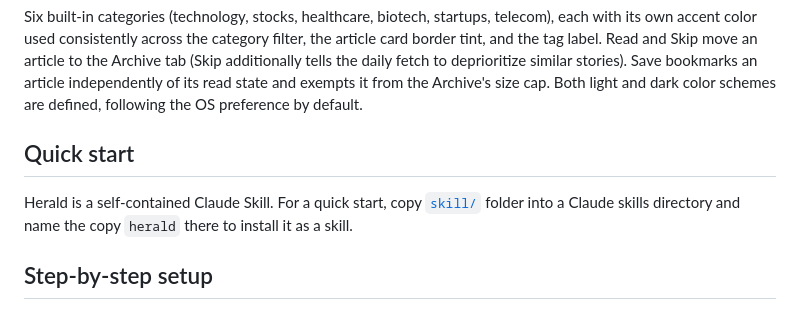
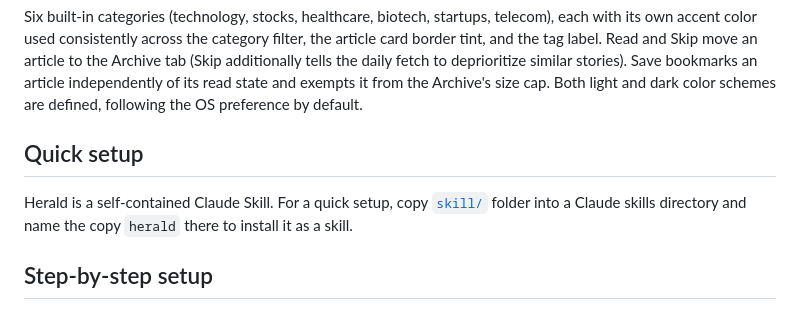
Before and after one commit to pagheli/Herald, a Markdown page: README.md, the part around the change. Rendered like a GitHub page.

Commit message:
Updates to Setup

```diff
--- a/README.md
+++ b/README.md
@@ -26,9 +26,9 @@ This requires a Claude client that can publish Artifacts with runtime capabiliti
 Six built-in categories (technology, stocks, healthcare, biotech, startups, telecom), each with its own accent color used consistently across the category filter, the article card border tint, and the tag label. Read and Skip move an article to the Archive tab (Skip additionally tells the daily fetch to deprioritize similar stories). Save bookmarks an article independently of its read state and exempts it from the Archive's size cap. Both light and dark color schemes are defined, following the OS preference by default.
 
 
-## Quick start
+## Quick setup
 
-Herald is a self-contained Claude Skill. For a quick start, copy [`skill/`](/skill/) folder into a Claude skills directory and name the copy `herald` there to install it as a skill.
+Herald is a self-contained Claude Skill. For a quick setup, copy [`skill/`](/skill/) folder into a Claude skills directory and name the copy `herald` there to install it as a skill.
 
 
 ## Step-by-step setup
```
